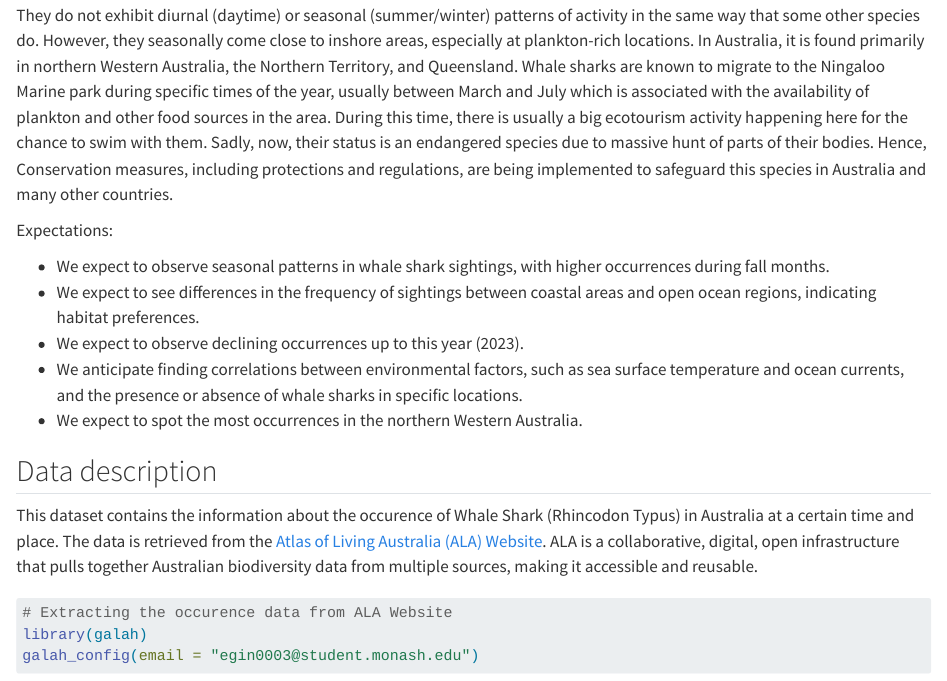
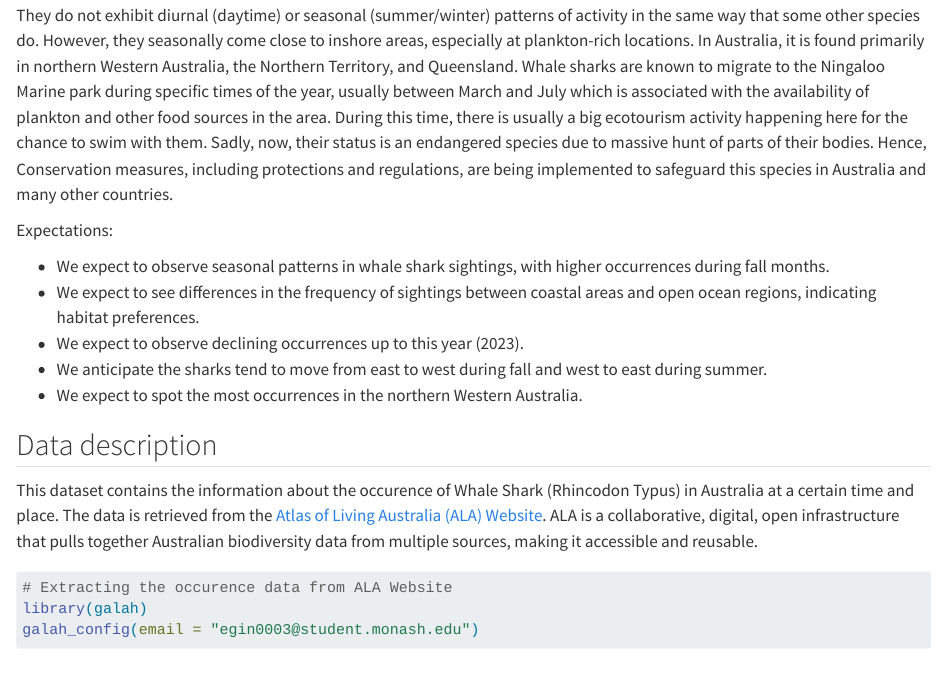
Before and after one commit to etc5521-2023/assignment-3-amica, a Quarto document (report.qmd): the page in a window 1100 px wide, from 430 px down. Rendered offline with R 4.5, knitr and Pandoc in place of Quarto, with nearby package versions; some code elsewhere in the file could not run offline; long lines of code are wrapped.

Commit message:
Updated the expectation

```diff
--- a/report.qmd
+++ b/report.qmd
@@ -28,7 +28,7 @@ Expectations:
 -   We expect to observe seasonal patterns in whale shark sightings, with higher occurrences during fall months.
 -   We expect to see differences in the frequency of sightings between coastal areas and open ocean regions, indicating habitat preferences.
 -   We expect to observe declining occurrences up to this year (2023).
--   We anticipate finding correlations between environmental factors, such as sea surface temperature and ocean currents, and the presence or absence of whale sharks in specific locations.
+-   We anticipate the sharks tend to move from east to west during fall and west to east during summer.
 -   We expect to spot the most occurrences in the northern Western Australia.
 
 
```
